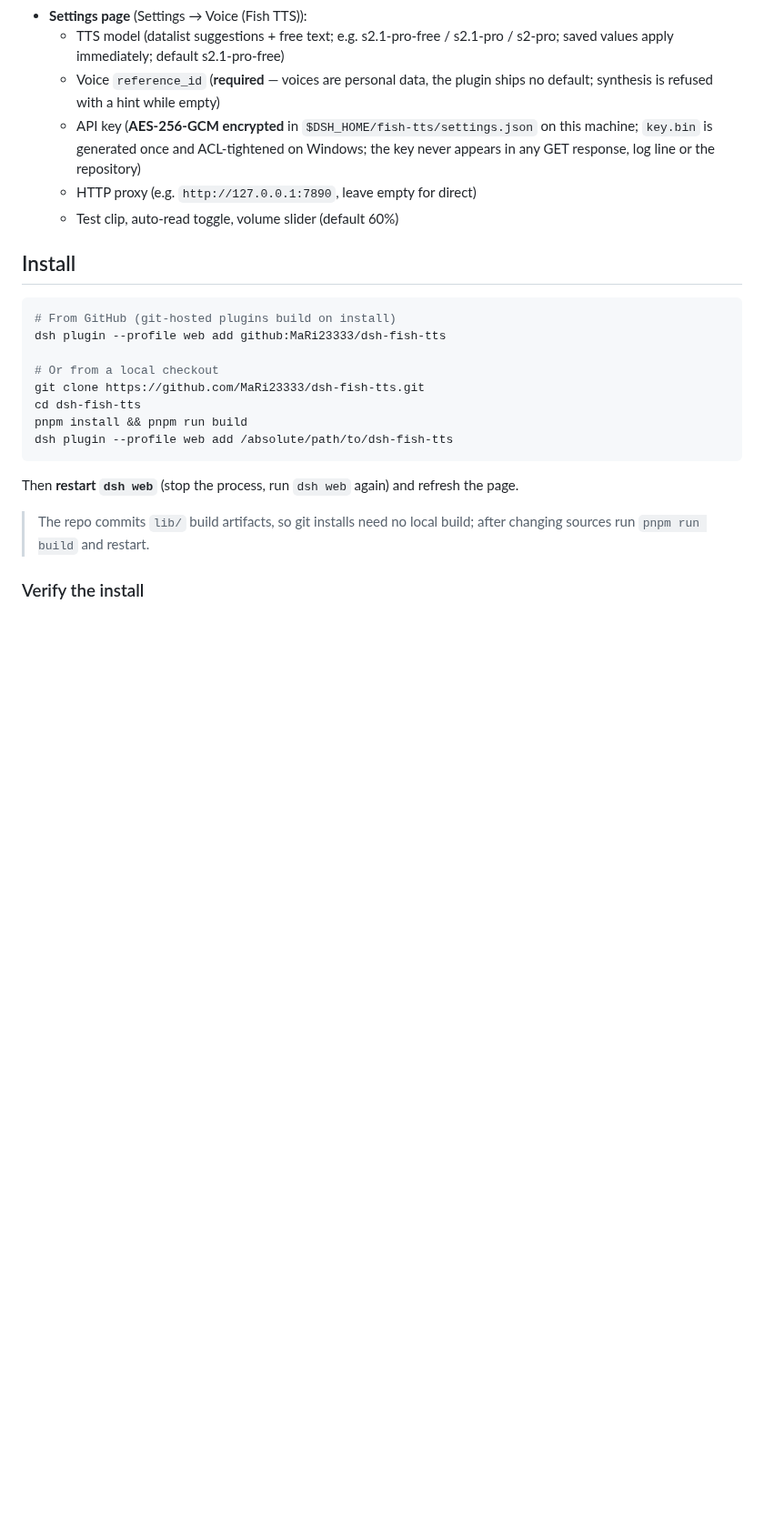
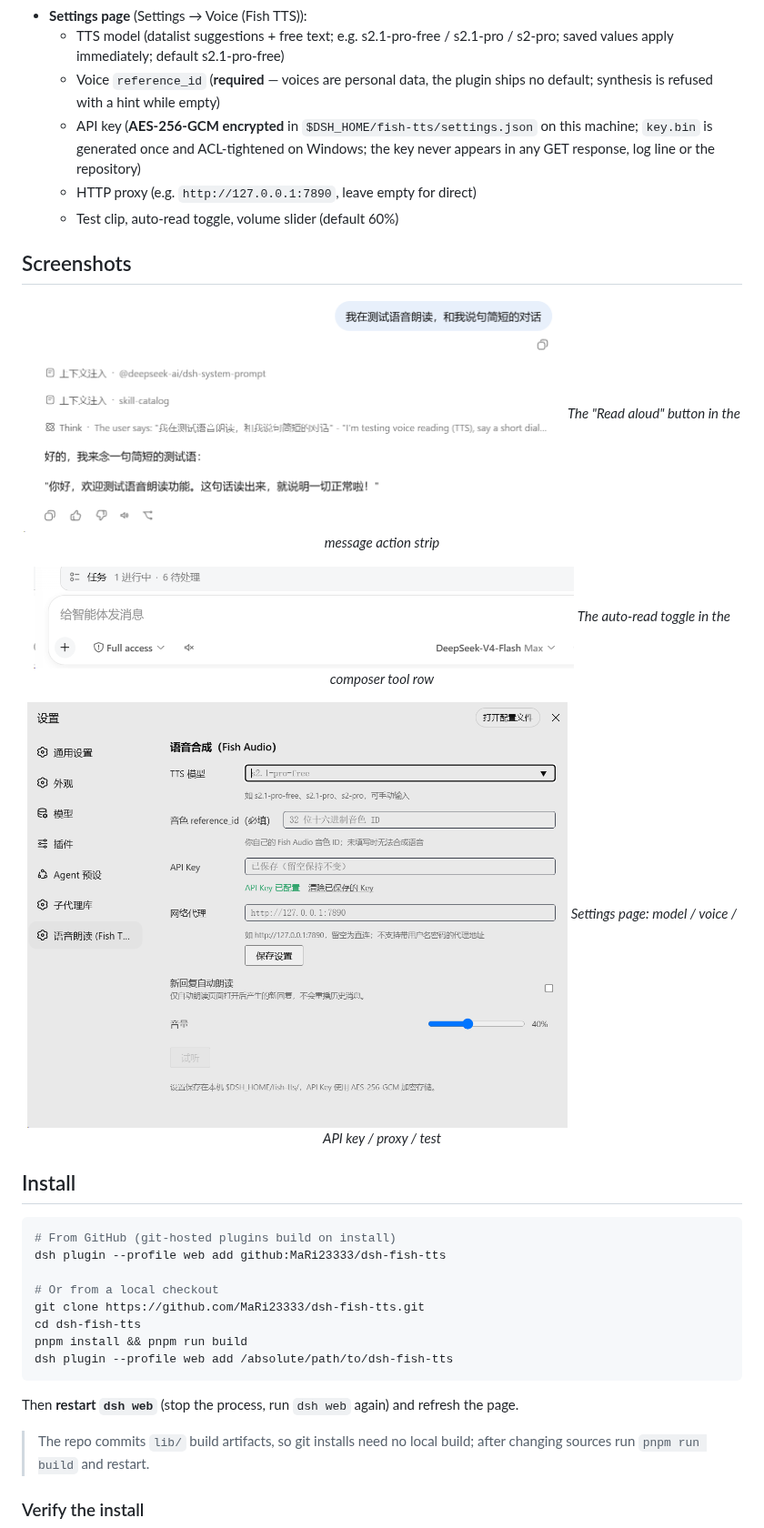
Before and after one commit to MaRi23333/dsh-fish-tts, a Markdown page: README.en.md, the part around the change. Shown at 91% size. Drawn GitHub-style; pictures changed too: assets/readme/screenshot-auto-read.png (added), assets/readme/screenshot-read-aloud.png (added), assets/readme/screenshot-settings.png (added); blank space fills up the shorter version.

Commit message:
docs(readme): add real UI screenshots — read-aloud action, auto-read toggle, settings page (zh/en)

```diff
--- a/README.en.md
+++ b/README.en.md
@@ -47,6 +47,23 @@ bilingual (English / 中文, follows the DSH locale).
     appears in any GET response, log line or the repository)
   - HTTP proxy (e.g. `http://127.0.0.1:7890`, leave empty for direct)
   - Test clip, auto-read toggle, volume slider (default 60%)
+
+## Screenshots
+
+<p align="center">
+  <img src="./assets/readme/screenshot-read-aloud.png" width="75%" alt="Read-aloud button in the message action strip" />
+  <em>The "Read aloud" button in the message action strip</em>
+</p>
+
+<p align="center">
+  <img src="./assets/readme/screenshot-auto-read.png" width="75%" alt="Auto-read toggle in the composer" />
+  <em>The auto-read toggle in the composer tool row</em>
+</p>
+
+<p align="center">
+  <img src="./assets/readme/screenshot-settings.png" width="75%" alt="Voice (TTS) settings page" />
+  <em>Settings page: model / voice / API key / proxy / test</em>
+</p>
 
 ## Install
 
```
Also changed, not shown: README.md (+17 -0 lines), 1 other file.
